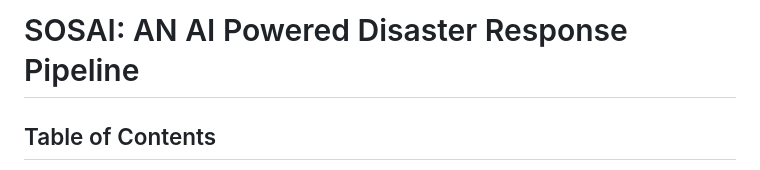
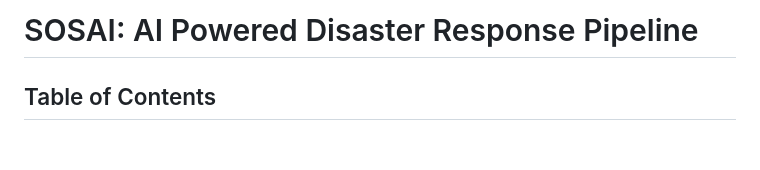
Before and after one commit to Faisal-Alageel/SOSAI, a Markdown page: README.md, the part around the change. Rendered like a GitHub page; blank space fills up the shorter version.

```diff
--- a/README.md
+++ b/README.md
@@ -1,4 +1,4 @@
-# SOSAI: AN AI Powered Disaster Response Pipeline
+# SOSAI: AI Powered Disaster Response Pipeline
 ## Table of Contents
 1. [Introduction](https://github.com/Faisal-Alageel/Udacity-DataScientist/tree/main/Project%202#introduction)
 2. [File Descriptions](https://github.com/Faisal-Alageel/Udacity-DataScientist/tree/main/Project%202#file-descriptions)
```
